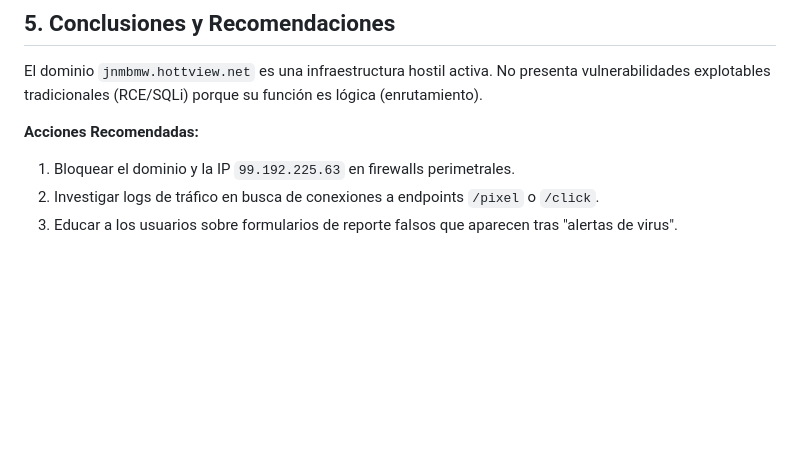
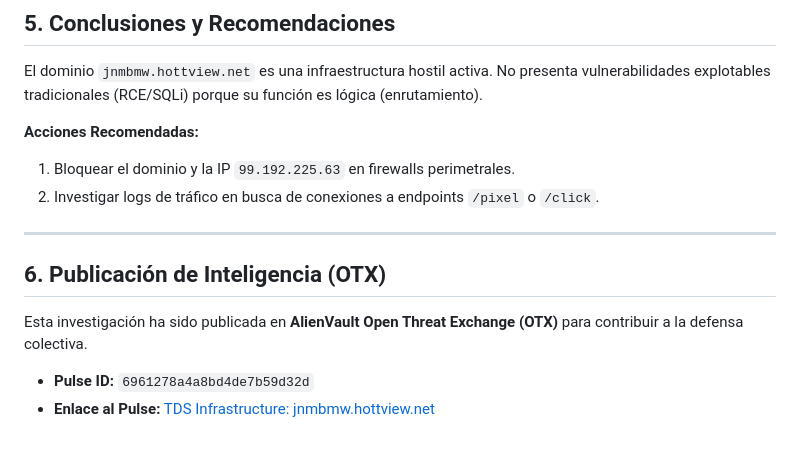
Before and after one commit to ronpoetryONE/TDS-Infrastructure-Analysis, a Markdown page: README.md, the part around the change. Drawn GitHub-style; blank space fills up the shorter version.

Commit message:
Add AlienVault OTX Pulse reference

```diff
--- a/README.md
+++ b/README.md
@@ -105,4 +105,10 @@ El dominio `jnmbmw.hottview.net` es una infraestructura hostil activa. No presen
 **Acciones Recomendadas:**
 1.  Bloquear el dominio y la IP `99.192.225.63` en firewalls perimetrales.
 2.  Investigar logs de tráfico en busca de conexiones a endpoints `/pixel` o `/click`.
-3.  Educar a los usuarios sobre formularios de reporte falsos que aparecen tras "alertas de virus".
+
+---
+
+## 6. Publicación de Inteligencia (OTX)
+Esta investigación ha sido publicada en **AlienVault Open Threat Exchange (OTX)** para contribuir a la defensa colectiva.
+*   **Pulse ID:** `6961278a4a8bd4de7b59d32d`
+*   **Enlace al Pulse:** [TDS Infrastructure: jnmbmw.hottview.net](https://otx.alienvault.com/pulse/6961278a4a8bd4de7b59d32d)
```
Also changed, not shown: Analysis_Report.md (+7 -1 lines).
